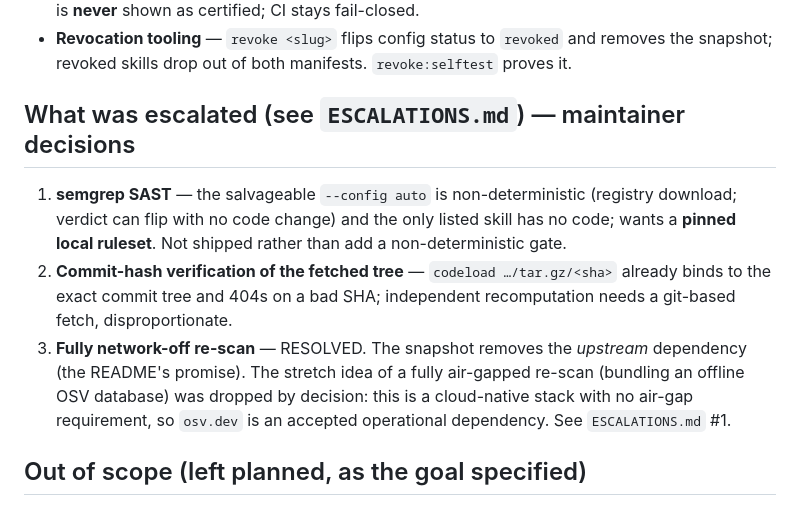
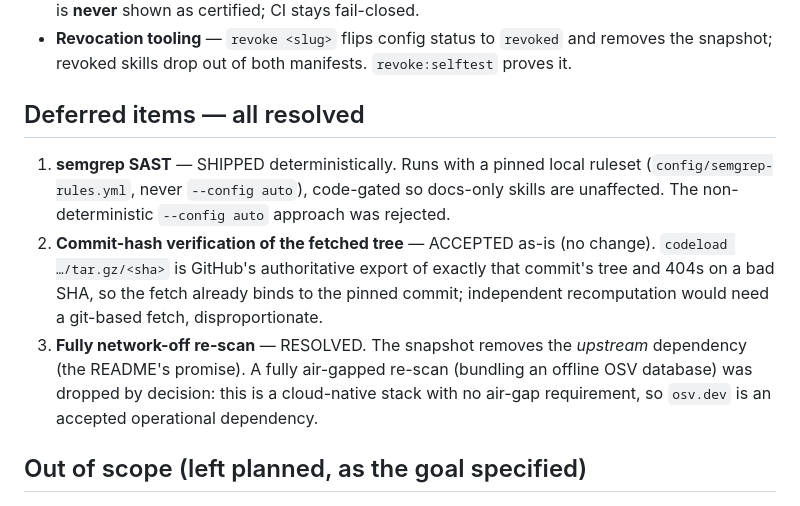
Before and after one commit to simplycubed/skills, a Markdown page: REPORT.md, the part around the change. Rendered like a GitHub page.

```diff
--- a/REPORT.md
+++ b/REPORT.md
@@ -32,20 +32,20 @@ PR that passed CI before merge; no gate was ever weakened to pass.
   removes the snapshot; revoked skills drop out of both manifests. `revoke:selftest`
   proves it.
 
-## What was escalated (see `ESCALATIONS.md`) — maintainer decisions
+## Deferred items — all resolved
 
-1. **semgrep SAST** — the salvageable `--config auto` is non-deterministic
-   (registry download; verdict can flip with no code change) and the only listed
-   skill has no code; wants a **pinned local ruleset**. Not shipped rather than
-   add a non-deterministic gate.
-2. **Commit-hash verification of the fetched tree** — `codeload …/tar.gz/<sha>`
-   already binds to the exact commit tree and 404s on a bad SHA; independent
-   recomputation needs a git-based fetch, disproportionate.
+1. **semgrep SAST** — SHIPPED deterministically. Runs with a pinned local ruleset
+   (`config/semgrep-rules.yml`, never `--config auto`), code-gated so docs-only
+   skills are unaffected. The non-deterministic `--config auto` approach was
+   rejected.
+2. **Commit-hash verification of the fetched tree** — ACCEPTED as-is (no change).
+   `codeload …/tar.gz/<sha>` is GitHub's authoritative export of exactly that
+   commit's tree and 404s on a bad SHA, so the fetch already binds to the pinned
+   commit; independent recomputation would need a git-based fetch, disproportionate.
 3. **Fully network-off re-scan** — RESOLVED. The snapshot removes the *upstream*
-   dependency (the README's promise). The stretch idea of a fully air-gapped
-   re-scan (bundling an offline OSV database) was dropped by decision: this is a
-   cloud-native stack with no air-gap requirement, so `osv.dev` is an accepted
-   operational dependency. See `ESCALATIONS.md` #1.
+   dependency (the README's promise). A fully air-gapped re-scan (bundling an
+   offline OSV database) was dropped by decision: this is a cloud-native stack with
+   no air-gap requirement, so `osv.dev` is an accepted operational dependency.
 
 ## Out of scope (left planned, as the goal specified)
 - `SKILL.md` LLM-judge (needs an API credential + design).
```
Also changed, not shown: ESCALATIONS.md (deleted, +0 -60 lines), METHODOLOGY.md (+1 -1 lines).
